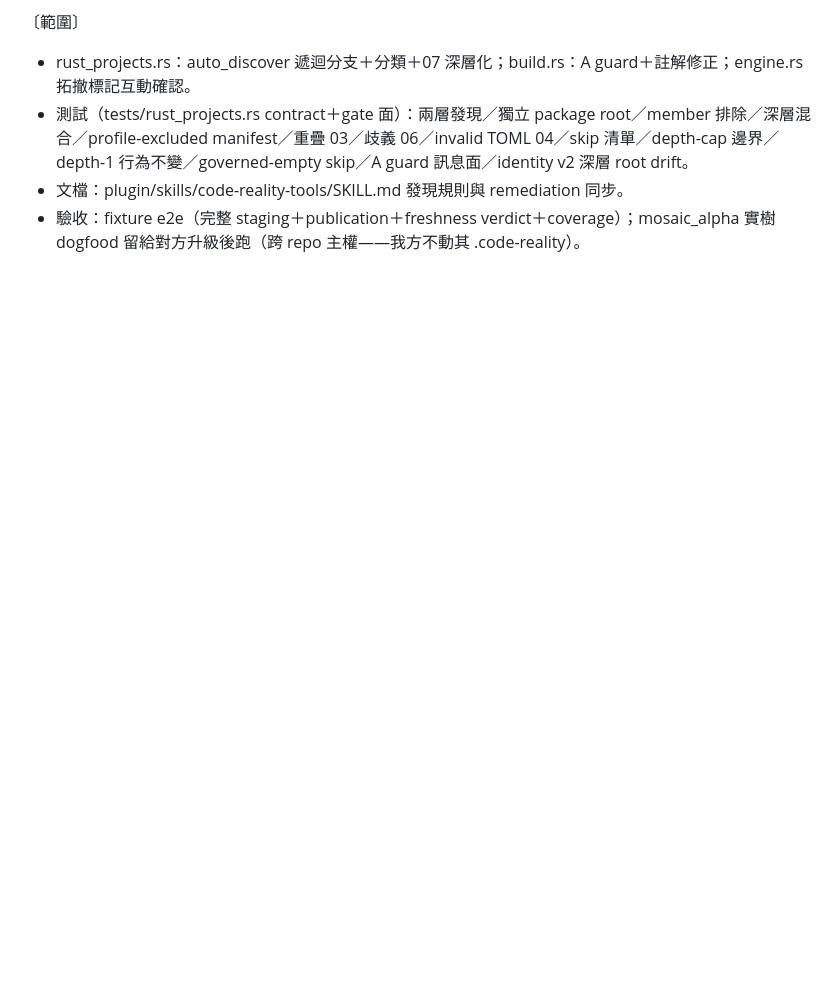
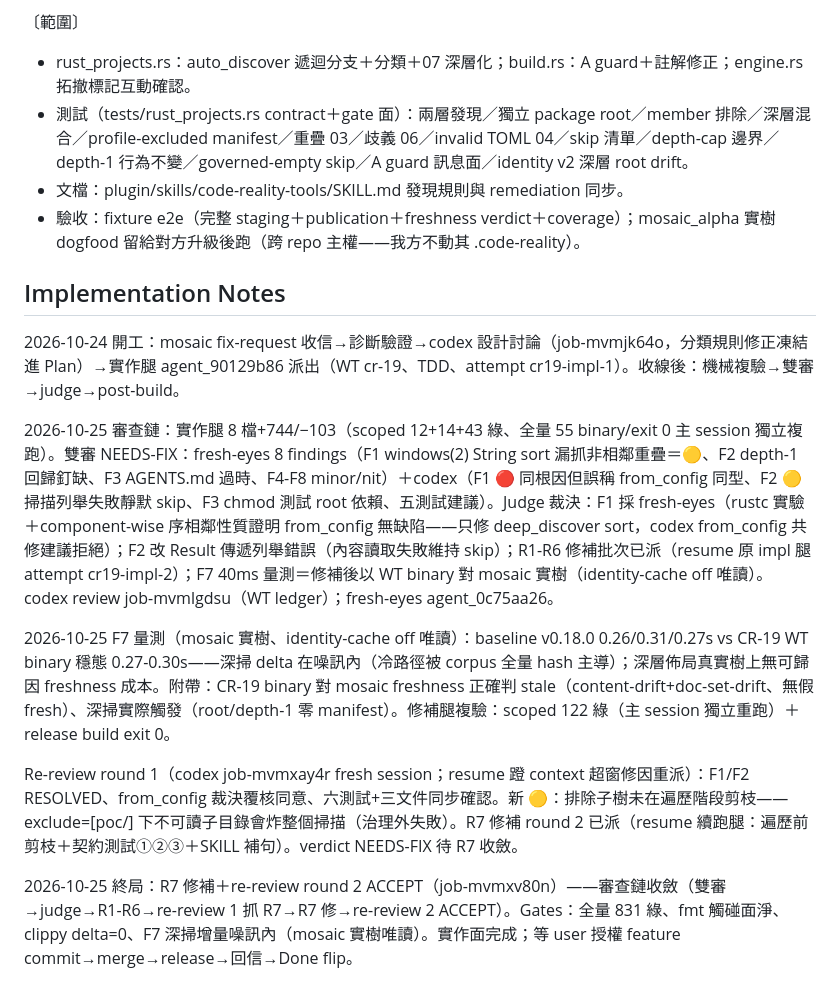
Before and after one commit to ChiahungTai/code-reality, a Markdown page: backlog/tasks/cr-19 - Rust-workspace-root-自動偵測支援-crates-name-深層佈局（build-失敗修復）.md, the part around one of its changes. Rendered like a GitHub page; blank space fills up the shorter version.

Commit message:
chore(backlog): CR-19 審查鏈結算 notes（雙審→judge→R1-R7→re-review ACCEPT→F7 量測）

```diff
--- a/backlog/tasks/cr-19 - Rust-workspace-root-自動偵測支援-crates-name-深層佈局（build-失敗修復）.md
+++ b/backlog/tasks/cr-19 - Rust-workspace-root-自動偵測支援-crates-name-深層佈局（build-失敗修復）.md
@@ -65,3 +65,17 @@ flowchart LR
 - 文檔：plugin/skills/code-reality-tools/SKILL.md 發現規則與 remediation 同步。
 - 驗收：fixture e2e（完整 staging＋publication＋freshness verdict＋coverage）；mosaic_alpha 實樹 dogfood 留給對方升級後跑（跨 repo 主權——我方不動其 .code-reality）。
 <!-- SECTION:PLAN:END -->
+
+## Implementation Notes
+
+<!-- SECTION:NOTES:BEGIN -->
+2026-10-24 開工：mosaic fix-request 收信→診斷驗證→codex 設計討論（job-mvmjk64o，分類規則修正凍結進 Plan）→實作腿 agent_90129b86 派出（WT cr-19、TDD、attempt cr19-impl-1）。收線後：機械複驗→雙審→judge→post-build。
+
+2026-10-25 審查鏈：實作腿 8 檔+744/−103（scoped 12+14+43 綠、全量 55 binary/exit 0 主 session 獨立複跑）。雙審 NEEDS-FIX：fresh-eyes 8 findings（F1 windows(2) String sort 漏抓非相鄰重疊＝🟡、F2 depth-1 回歸釘缺、F3 AGENTS.md 過時、F4-F8 minor/nit）＋codex（F1 🔴 同根因但誤稱 from_config 同型、F2 🟡 掃描列舉失敗靜默 skip、F3 chmod 測試 root 依賴、五測試建議）。Judge 裁決：F1 採 fresh-eyes（rustc 實驗＋component-wise 序相鄰性質證明 from_config 無缺陷——只修 deep_discover sort，codex from_config 共修建議拒絕）；F2 改 Result 傳遞列舉錯誤（內容讀取失敗維持 skip）；R1-R6 修補批次已派（resume 原 impl 腿 attempt cr19-impl-2）；F7 40ms 量測＝修補後以 WT binary 對 mosaic 實樹（identity-cache off 唯讀）。codex review job-mvmlgdsu（WT ledger）；fresh-eyes agent_0c75aa26。
+
+2026-10-25 F7 量測（mosaic 實樹、identity-cache off 唯讀）：baseline v0.18.0 0.26/0.31/0.27s vs CR-19 WT binary 穩態 0.27-0.30s——深掃 delta 在噪訊內（冷路徑被 corpus 全量 hash 主導）；深層佈局真實樹上無可歸因 freshness 成本。附帶：CR-19 binary 對 mosaic freshness 正確判 stale（content-drift+doc-set-drift、無假 fresh）、深掃實際觸發（root/depth-1 零 manifest）。修補腿複驗：scoped 122 綠（主 session 獨立重跑）＋release build exit 0。
+
+Re-review round 1（codex job-mvmxay4r fresh session；resume 蹬 context 超窗修因重派）：F1/F2 RESOLVED、from_config 裁決覆核同意、六測試+三文件同步確認。新 🟡：排除子樹未在遍歷階段剪枝——exclude=[poc/] 下不可讀子目錄會炸整個掃描（治理外失敗）。R7 修補 round 2 已派（resume 續跑腿：遍歷前剪枝＋契約測試①②③＋SKILL 補句）。verdict NEEDS-FIX 待 R7 收斂。
+
+2026-10-25 終局：R7 修補＋re-review round 2 ACCEPT（job-mvmxv80n）——審查鏈收斂（雙審→judge→R1-R6→re-review 1 抓 R7→R7 修→re-review 2 ACCEPT）。Gates：全量 831 綠、fmt 觸碰面淨、clippy delta=0、F7 深掃增量噪訊內（mosaic 實樹唯讀）。實作面完成；等 user 授權 feature commit→merge→release→回信→Done flip。
+<!-- SECTION:NOTES:END -->
```
Also changed, not shown: other parts of backlog/tasks/cr-19 - Rust-workspace-root-自動偵測支援-crates-name-深層佈局（build-失敗修復）.md (+1 -1 lines).
